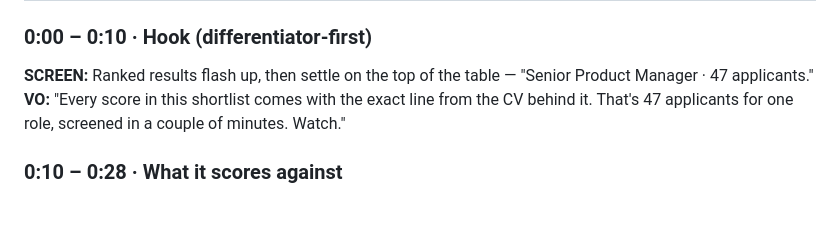
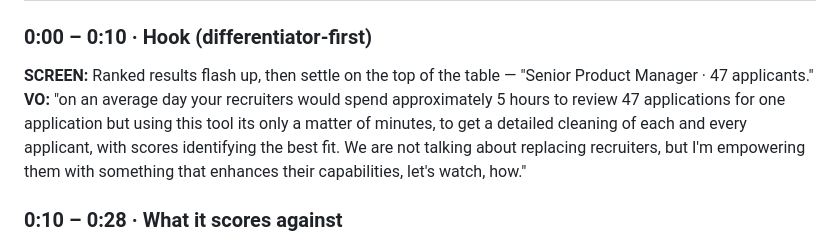
Before and after one commit to pRiMeXoMeGa/talenfra-demo, a Markdown page: loom-script.md, the part around the change. GitHub-like rendering; blank space fills up the shorter version.

Commit message:
Update voiceover script for recruiter tool demo
Revised voiceover to emphasize time savings and recruiter empowerment.

```diff
--- a/loom-script.md
+++ b/loom-script.md
@@ -7,7 +7,7 @@ Role: Senior Product Manager, 47 applicants.
 
 ### 0:00 – 0:10 · Hook (differentiator-first)
 **SCREEN:** Ranked results flash up, then settle on the top of the table — "Senior Product Manager · 47 applicants."
-**VO:** "Every score in this shortlist comes with the exact line from the CV behind it. That's 47 applicants for one role, screened in a couple of minutes. Watch."
+**VO:** "on an average day your recruiters would spend approximately 5 hours to review 47 applications for one application but using this tool its only a matter of minutes, to get a detailed cleaning of each and every applicant, with scores identifying the best fit. We are not talking about replacing recruiters, but I'm empowering them with something that enhances their capabilities, let's watch, how."
 
 ### 0:10 – 0:28 · What it scores against
 **SCREEN:** Point at the rubric chips (SaaS background, domain fit, leadership, communication, tenure) and the knockout rule.
```
